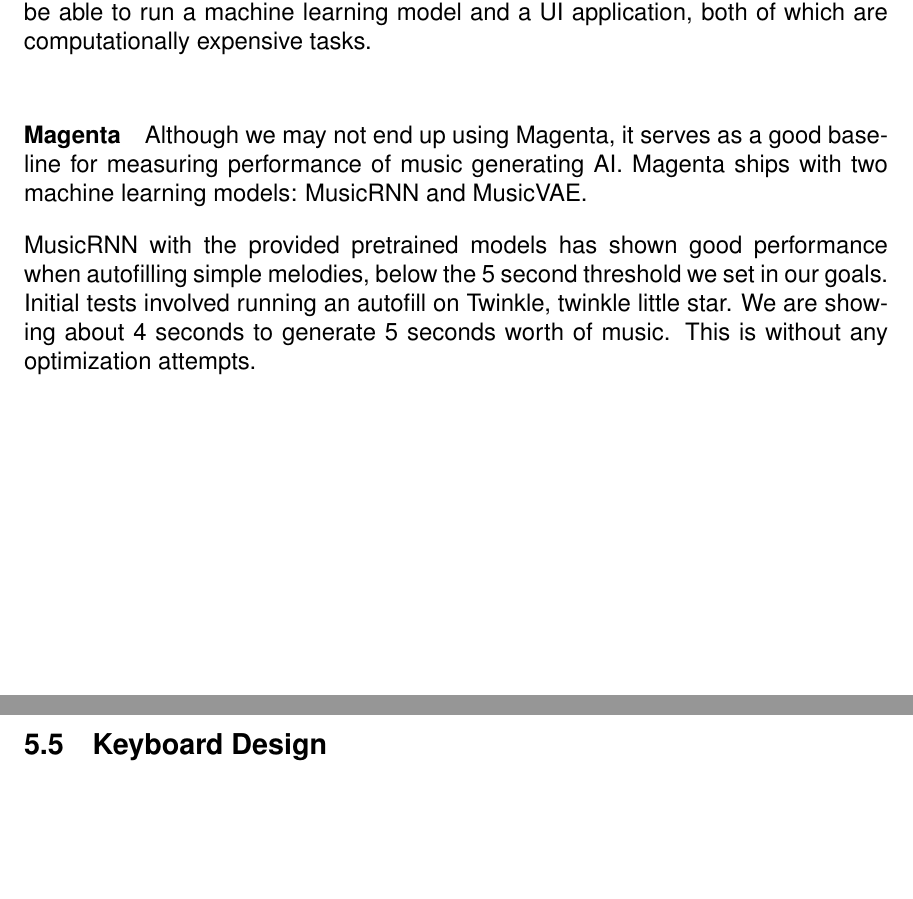
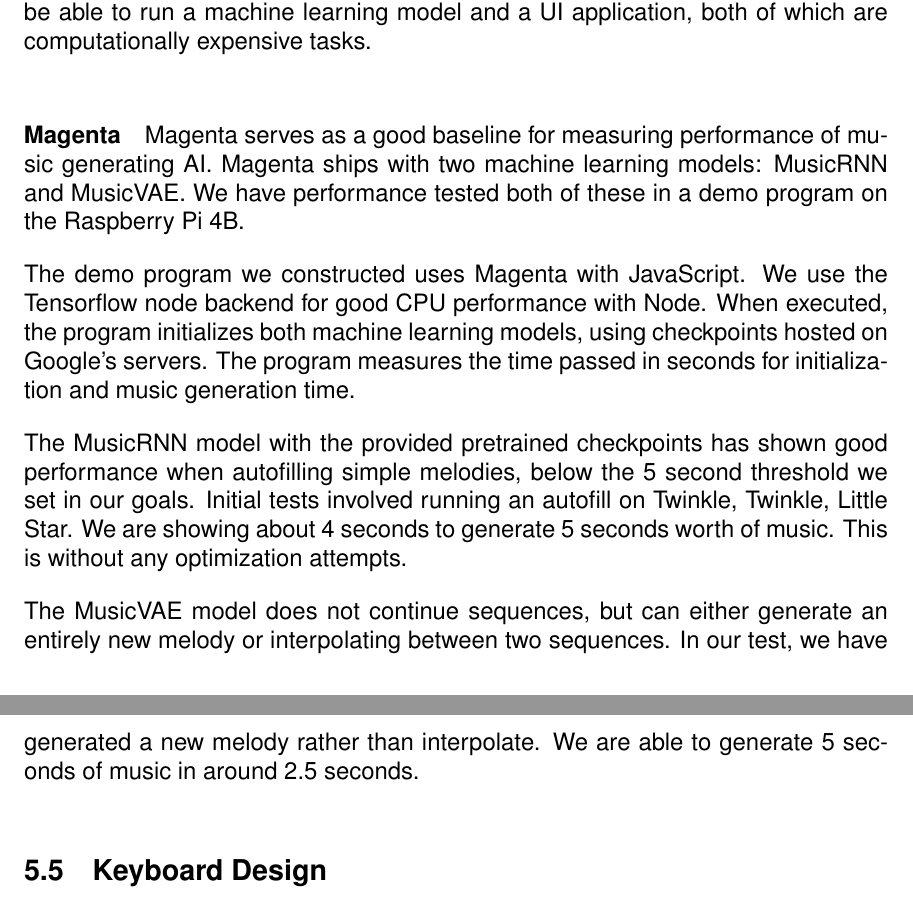
Before and after one commit to sam-sam98/MIDI-Autofill, a LaTeX document (final-design-document/finaldesigndoc.tex, which reads final-design-document/research.tex): two parts of pages 11 and 12 of 16, joined at a grey line, cut so that both start at the same text, the shorter picture padded with empty space. Compiled offline with pdfLaTeX.

Commit message:
Expand magenta performance

```diff
--- a/final-design-document/research.tex
+++ b/final-design-document/research.tex
@@ -112,13 +112,23 @@
 
 \paragraph{Magenta}
 
-Although we may not end up using Magenta, it serves as a good baseline for measuring
-performance of music generating AI. Magenta ships with two machine learning models:
-MusicRNN and MusicVAE.
+Magenta serves as a good baseline for measuring performance of music generating AI.
+Magenta ships with two machine learning models: MusicRNN and MusicVAE. We have performance
+tested both of these in a demo program on the Raspberry Pi 4B.
 
-MusicRNN with the provided pretrained models has shown good performance when autofilling
-simple melodies, below the 5 second threshold we set in our goals. Initial tests involved
-running an autofill on Twinkle, twinkle little star. We are showing about 4 seconds to
-generate 5 seconds worth of music. This is without any optimization attempts.
+The demo program we constructed uses Magenta with JavaScript. We use the Tensorflow node
+backend for good CPU performance with Node. When executed, the program initializes both
+machine learning models, using checkpoints hosted on Google's servers. The program
+measures the time passed in seconds for initialization and music generation time.
+
+The MusicRNN model with the provided pretrained checkpoints has shown good performance
+when autofilling simple melodies, below the 5 second threshold we set in our goals.
+Initial tests involved running an autofill on Twinkle, Twinkle, Little Star. We are
+showing about 4 seconds to generate 5 seconds worth of music. This is without any
+optimization attempts.
+
+The MusicVAE model does not continue sequences, but can either generate an entirely new
+melody or interpolating between two sequences. In our test, we have generated a new melody
+rather than interpolate. We are able to generate 5 seconds of music in around 2.5 seconds.
 
 \subsection{Keyboard Design}
```
